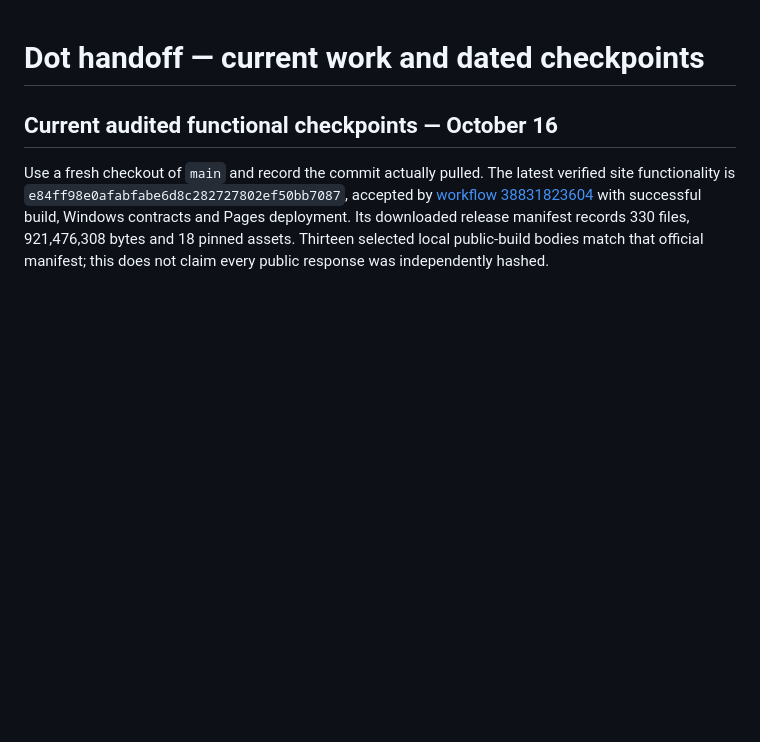
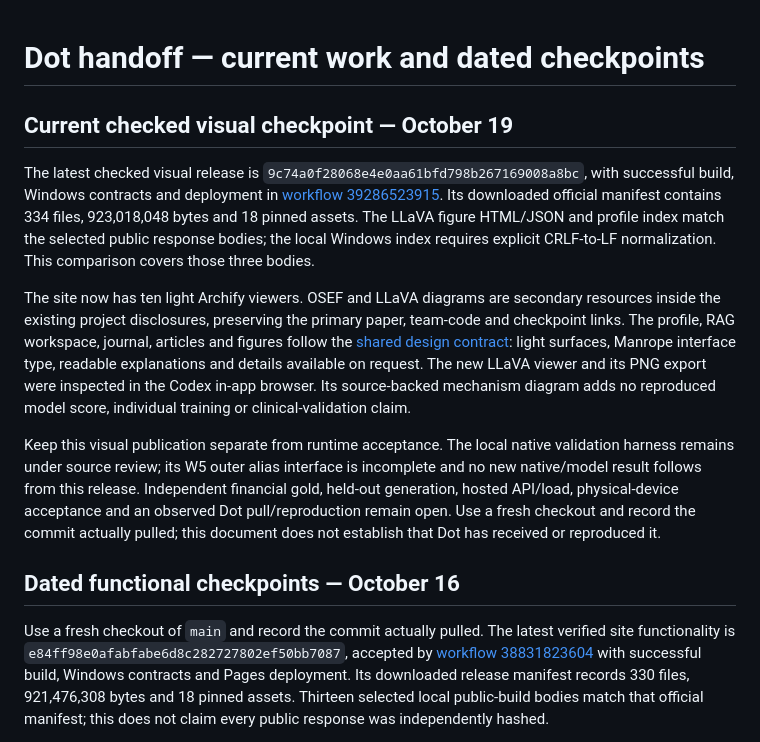
Before and after one commit to 1235357/1235357.github.io, a Markdown page: docs/dot-handoff.md, the part around the change. GitHub-like rendering; blank space fills up the shorter version.

Commit message:
Refresh checked light-design checkpoint for Dot handoff

```diff
--- a/docs/dot-handoff.md
+++ b/docs/dot-handoff.md
@@ -1,6 +1,34 @@
 # Dot handoff — current work and dated checkpoints
 
-## Current audited functional checkpoints — October 16
+## Current checked visual checkpoint — October 19
+
+The latest checked visual release is
+`9c74a0f28068e4e0aa61bfd798b267169008a8bc`, with successful build,
+Windows contracts and deployment in
+[workflow 39286523915](https://github.com/1235357/1235357.github.io/actions/runs/39286523915).
+Its downloaded official manifest contains 334 files, 923,018,048 bytes and 18
+pinned assets. The LLaVA figure HTML/JSON and profile index match the selected
+public response bodies; the local Windows index requires explicit CRLF-to-LF
+normalization. This comparison covers those three bodies.
+
+The site now has ten light Archify viewers. OSEF and LLaVA diagrams are secondary
+resources inside the existing project disclosures, preserving the primary paper,
+team-code and checkpoint links. The profile, RAG workspace, journal, articles and
+figures follow the [shared design contract](design-system.md): light surfaces,
+Manrope interface type, readable explanations and details available on request.
+The new LLaVA viewer and its PNG export were inspected in the Codex in-app
+browser. Its source-backed mechanism diagram adds no reproduced model score,
+individual training or clinical-validation claim.
+
+Keep this visual publication separate from runtime acceptance. The local native
+validation harness remains under source review; its W5 outer alias interface is
+incomplete and no new native/model result follows from this release. Independent
+financial gold, held-out generation, hosted API/load, physical-device acceptance
+and an observed Dot pull/reproduction remain open. Use a fresh checkout and
+record the commit actually pulled; this document does not establish that Dot has
+received or reproduced it.
+
+## Dated functional checkpoints — October 16
 
 Use a fresh checkout of `main` and record the commit actually pulled. The
 latest verified site functionality is
```
